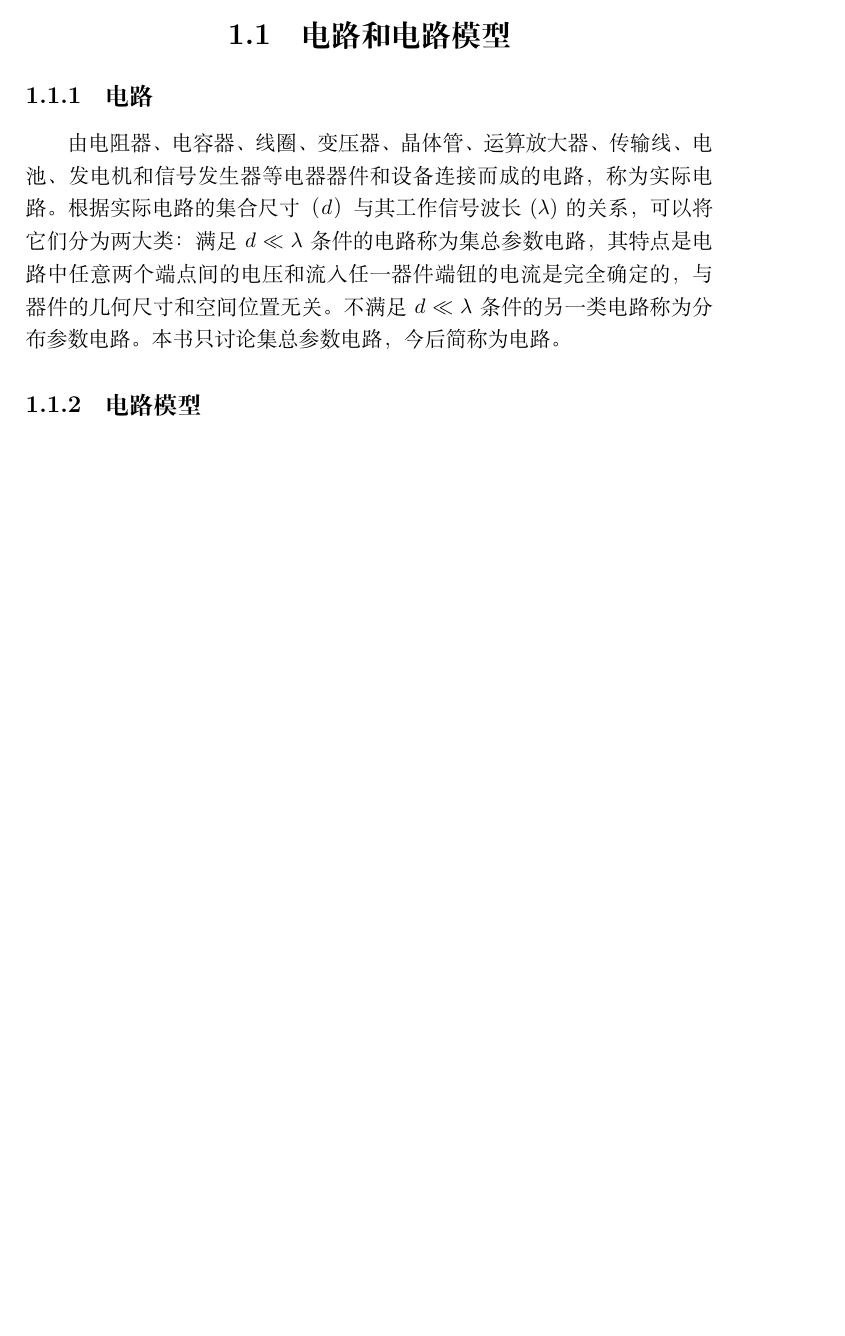
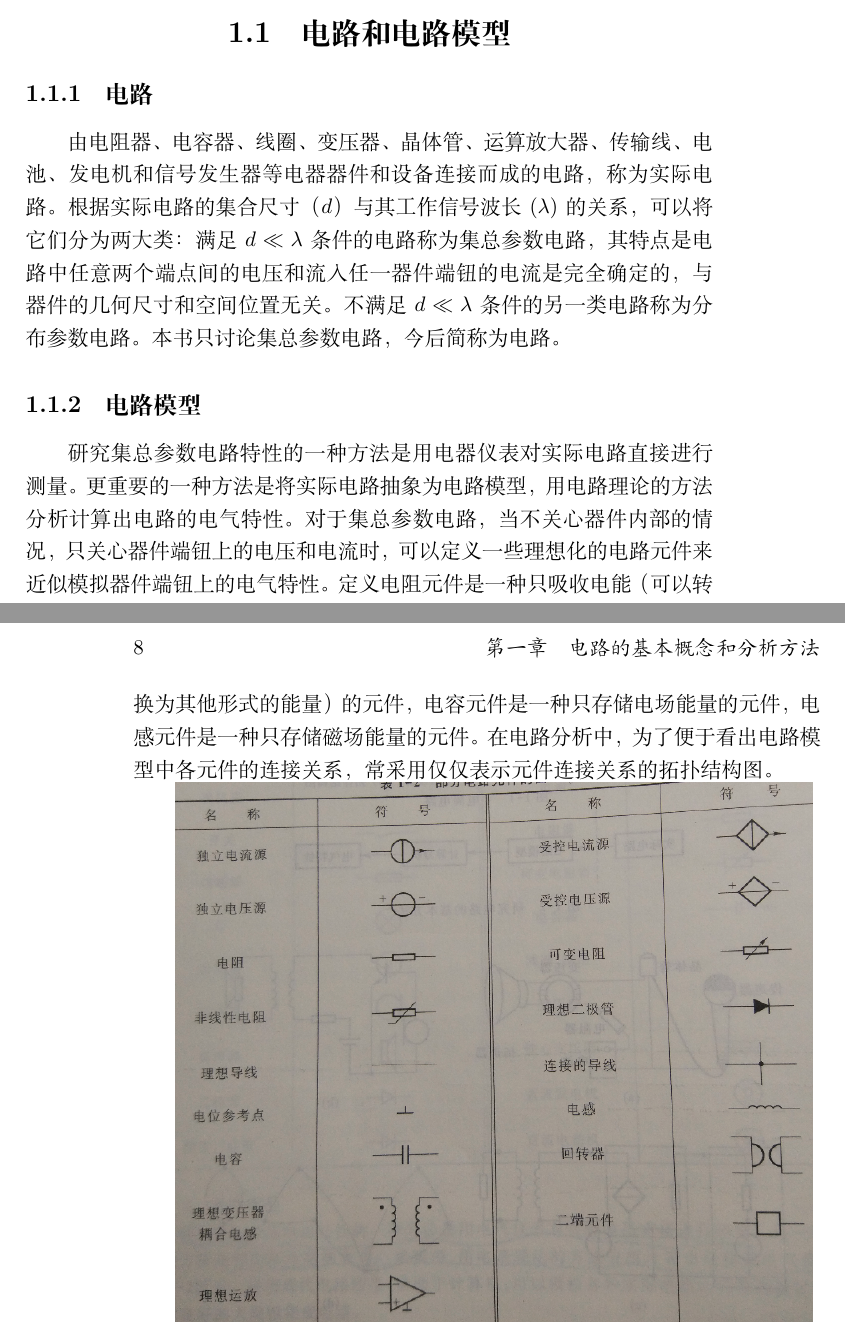
Before and after one commit to Abreto/uestc-circuit-analysis-review-material, a LaTeX book (src/main.tex, which reads src/sections/ch01/sec01.tex): part of page 7 of 7 before the commit and two parts of pages 7 and 8 of 8 after it, the two joined at a grey line, cut so that both start at the same text, the shorter picture padded with empty space. Compiled offline with XeLaTeX.

Commit message:
unfinished sec101

```diff
--- a/src/main.tex
+++ b/src/main.tex
@@ -1,3 +1,4 @@
 % Main Structure
 \documentclass[UTF8]{ctexbook}
+\usepackage{graphicx}
 \begin{document}
--- a/src/sections/ch01/sec01.tex
+++ b/src/sections/ch01/sec01.tex
@@ -11,3 +11,14 @@
 本书只讨论集总参数电路，今后简称为电路。
 
 \subsection{电路模型}
+研究集总参数电路特性的一种方法是用电器仪表对实际电路直接进行测量。
+更重要的一种方法是将实际电路抽象为电路模型，用电路理论的方法分析计算出电路的电气特性。
+对于集总参数电路，当不关心器件内部的情况，只关心器件端钮上的电压和电流时，
+可以定义一些理想化的电路元件来近似模拟器件端钮上的电气特性。
+定义电阻元件是一种只吸收电能（可以转换为其他形式的能量）的元件，
+电容元件是一种只存储电场能量的元件，
+电感元件是一种只存储磁场能量的元件。
+在电路分析中，为了便于看出电路模型中各元件的连接关系，
+常采用仅仅表示元件连接关系的拓扑结构图。
+
+\includegraphics[scale=0.4]{s1-1-g.png}
```
Also changed, not shown: Makefile, src/figures/s1-1-g.png (added), src/main.tex (1 more changed lines).
